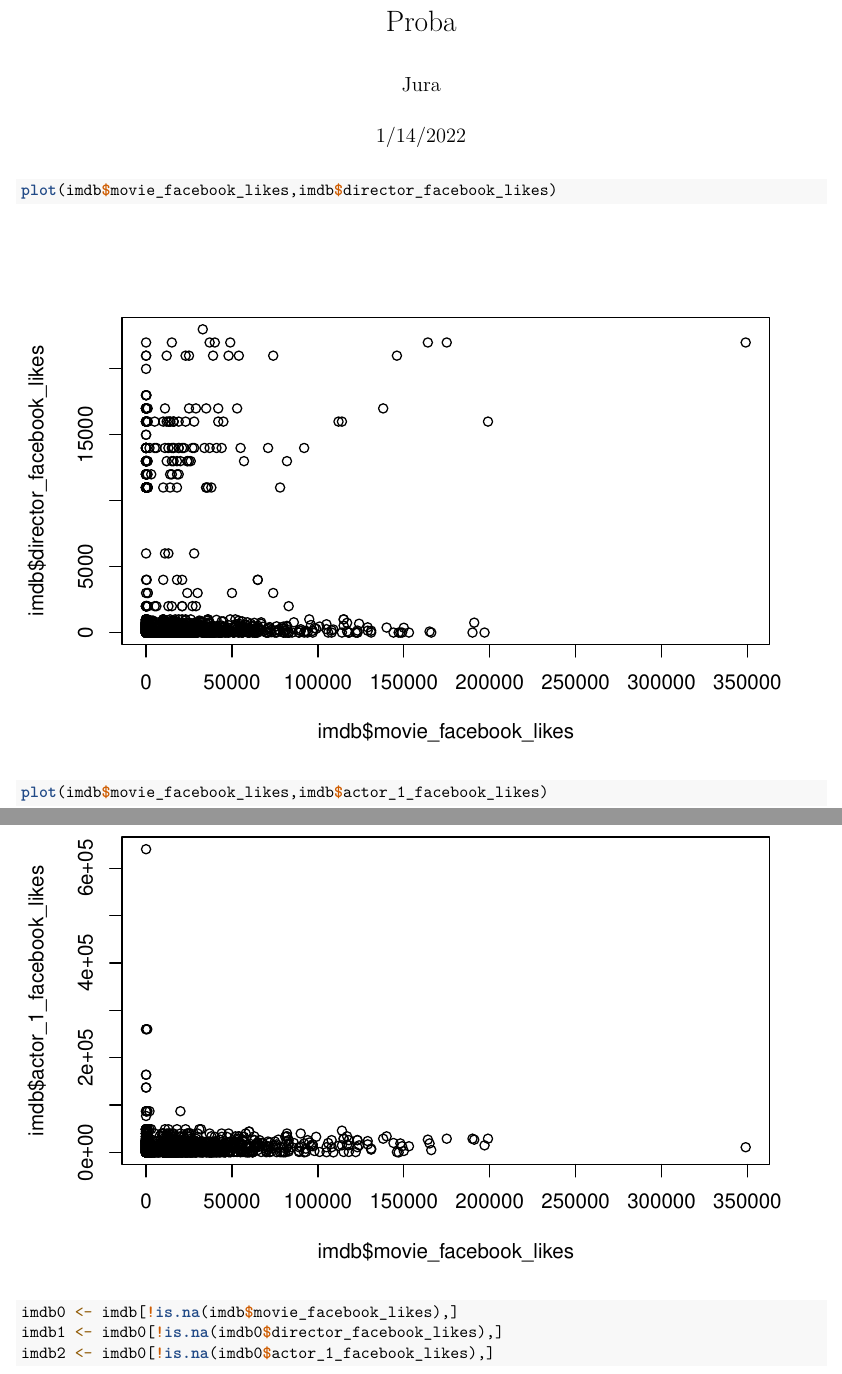
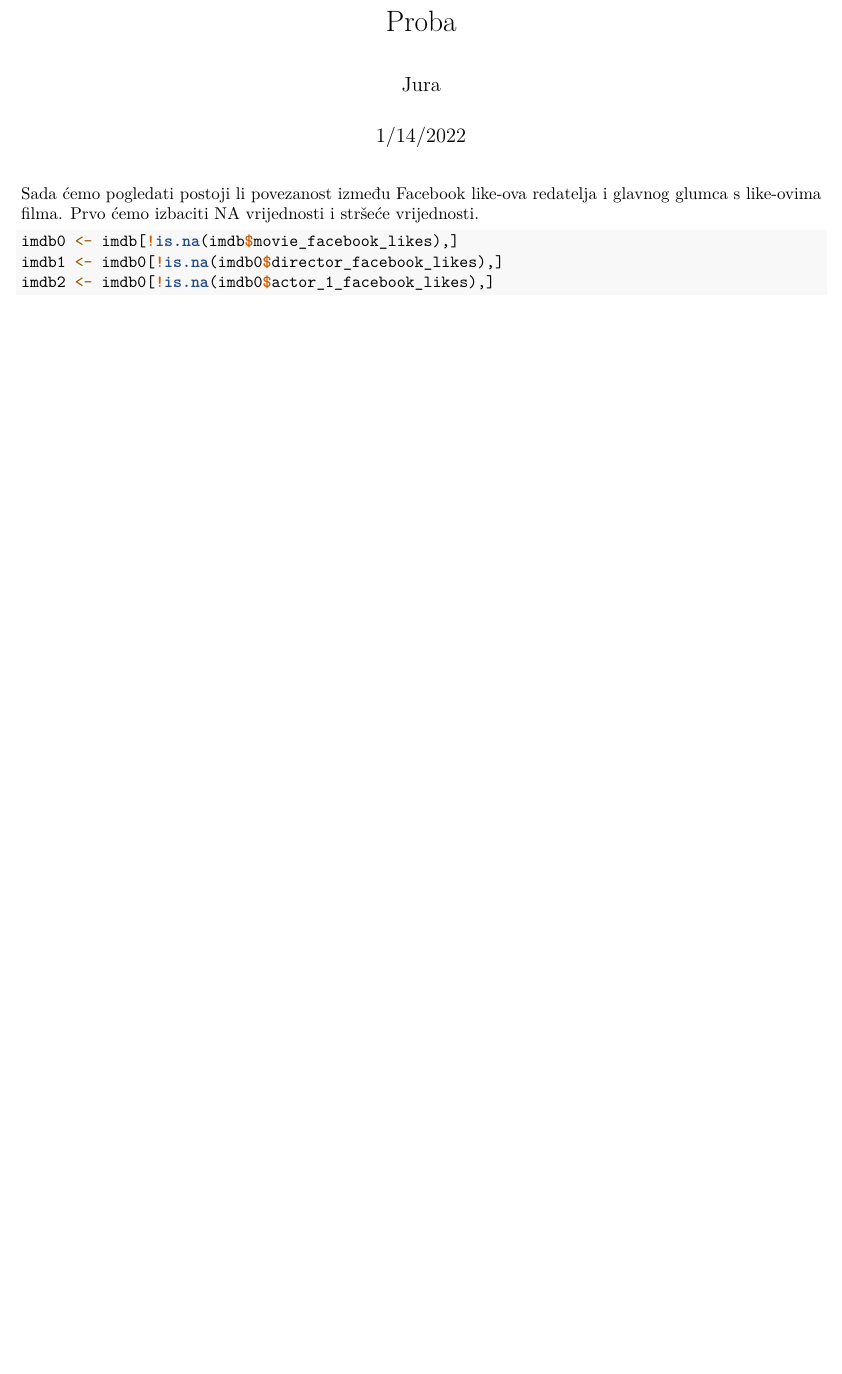
Before and after one commit to HrvojeHemen/SAP-V.arijacija-Projekt, an R Markdown document (Proba.Rmd): two parts of pages 1 and 2 of 11 before the commit and part of page 1 of 8 after it, the two joined at a grey line, cut so that both start at the same text, the shorter picture padded with empty space. Rendered offline with R 4.5, knitr and Pandoc, then LaTeX, with nearby package versions; some code elsewhere in the file could not run offline.

Commit message:
Promjena u probi

````diff
--- a/Proba.Rmd
+++ b/Proba.Rmd
@@ -14,25 +14,14 @@ library(tidyr)
 
 ```
 
-```{r scatter plots}
 
-plot(imdb$movie_facebook_likes,imdb$director_facebook_likes)
-
-
-plot(imdb$movie_facebook_likes,imdb$actor_1_facebook_likes)
+Sada ćemo pogledati postoji li povezanost između Facebook like-ova redatelja i glavnog glumca s like-ovima filma.
+Prvo ćemo izbaciti NA vrijednosti i stršeće vrijednosti.
 
 
 
-```
 ```{r}
 
 imdb0 <- imdb[!is.na(imdb$movie_facebook_likes),]
 imdb1 <- imdb0[!is.na(imdb0$director_facebook_likes),]
 imdb2 <- imdb0[!is.na(imdb0$actor_1_facebook_likes),]
-
-
-
-```
-
-
-```{r scatter plots}
````
Also changed, not shown: Proba.Rmd (13 more changed lines).
